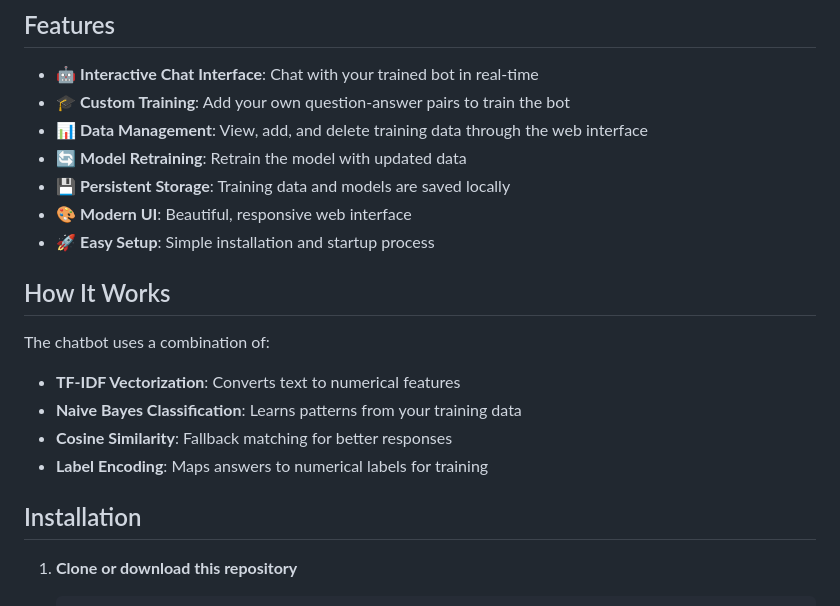
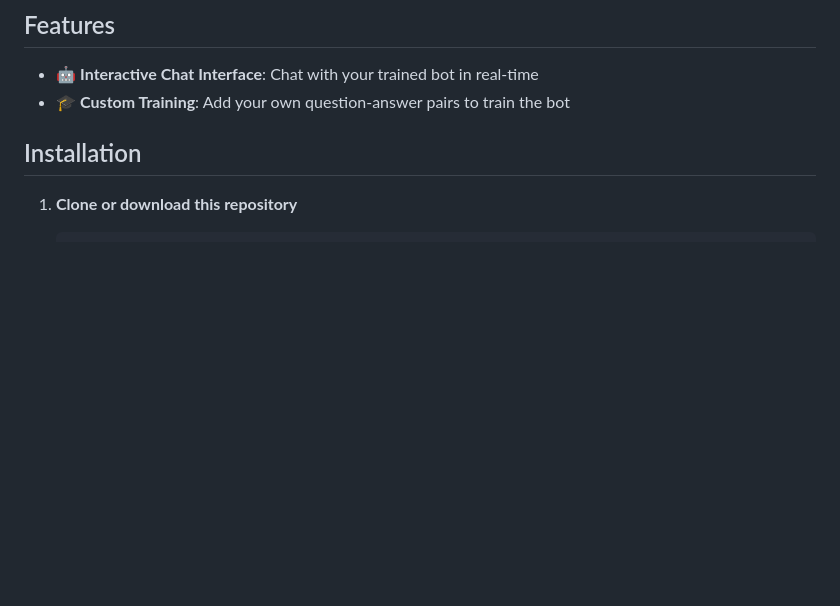
Before and after one commit to linkhanthtel/cosmic-ai, a Markdown page: README.md, the part around the change. Rendered like a GitHub page; blank space fills up the shorter version.

```diff
--- a/README.md
+++ b/README.md
@@ -4,19 +4,6 @@
 
 - 🤖 **Interactive Chat Interface**: Chat with your trained bot in real-time
 - 🎓 **Custom Training**: Add your own question-answer pairs to train the bot
-- 📊 **Data Management**: View, add, and delete training data through the web interface
-- 🔄 **Model Retraining**: Retrain the model with updated data
-- 💾 **Persistent Storage**: Training data and models are saved locally
-- 🎨 **Modern UI**: Beautiful, responsive web interface
-- 🚀 **Easy Setup**: Simple installation and startup process
-
-## How It Works
-
-The chatbot uses a combination of:
-- **TF-IDF Vectorization**: Converts text to numerical features
-- **Naive Bayes Classification**: Learns patterns from your training data
-- **Cosine Similarity**: Fallback matching for better responses
-- **Label Encoding**: Maps answers to numerical labels for training
 
 ## Installation
 
```
